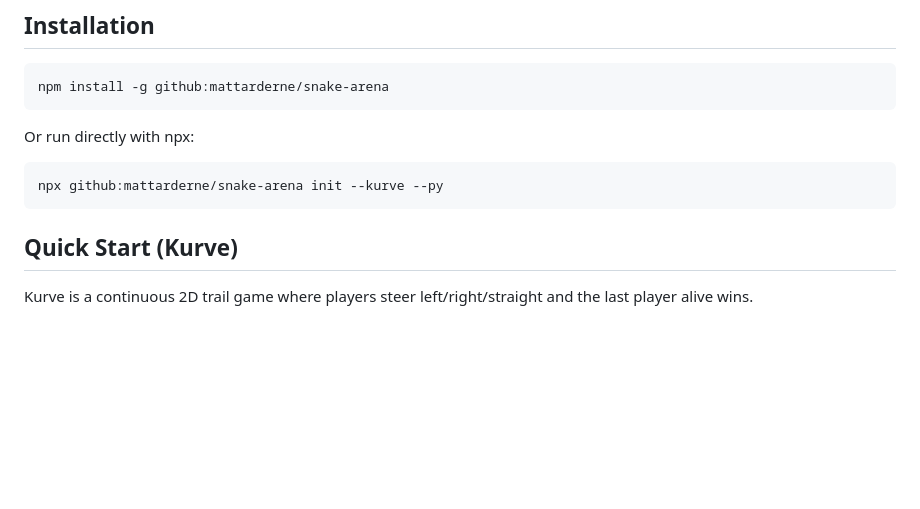
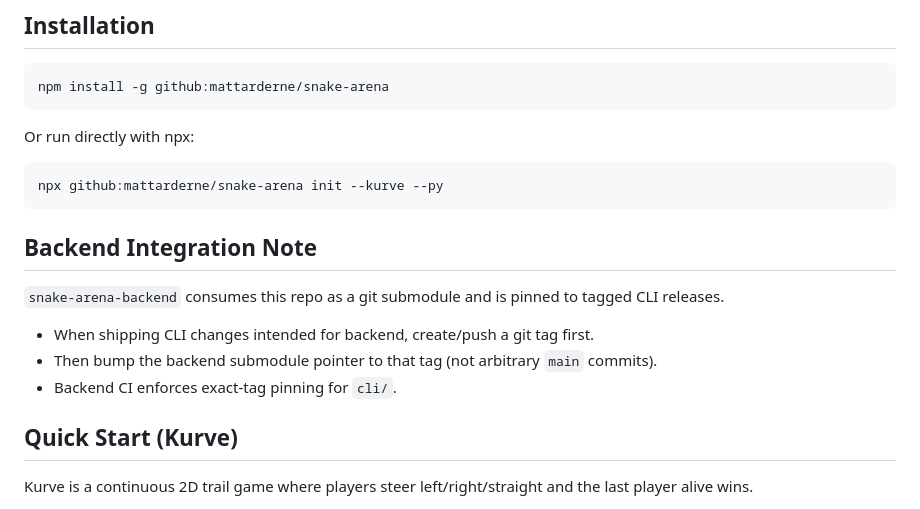
Before and after one commit to mattarderne/snake-arena, a Markdown page: README.md, the part around the change. GitHub-like rendering; blank space fills up the shorter version.

Commit message:
Document tagged-release policy for backend submodule

````diff
--- a/README.md
+++ b/README.md
@@ -15,6 +15,14 @@ Or run directly with npx:
 ```bash
 npx github:mattarderne/snake-arena init --kurve --py
 ```
+
+## Backend Integration Note
+
+`snake-arena-backend` consumes this repo as a git submodule and is pinned to tagged CLI releases.
+
+- When shipping CLI changes intended for backend, create/push a git tag first.
+- Then bump the backend submodule pointer to that tag (not arbitrary `main` commits).
+- Backend CI enforces exact-tag pinning for `cli/`.
 
 ## Quick Start (Kurve)
 
````
